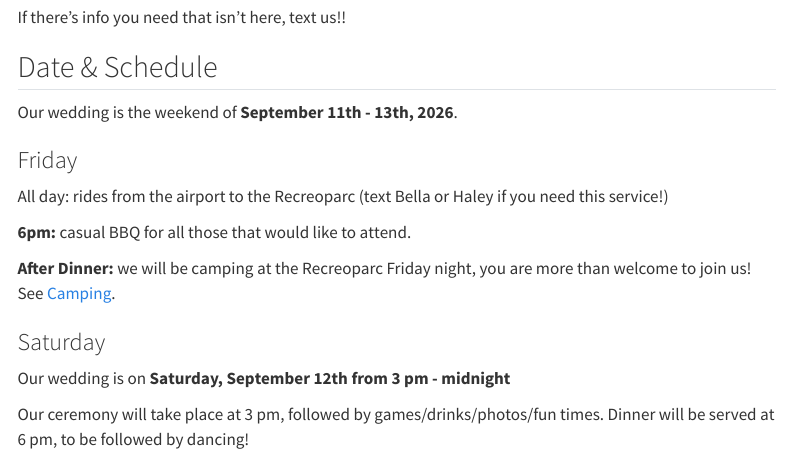
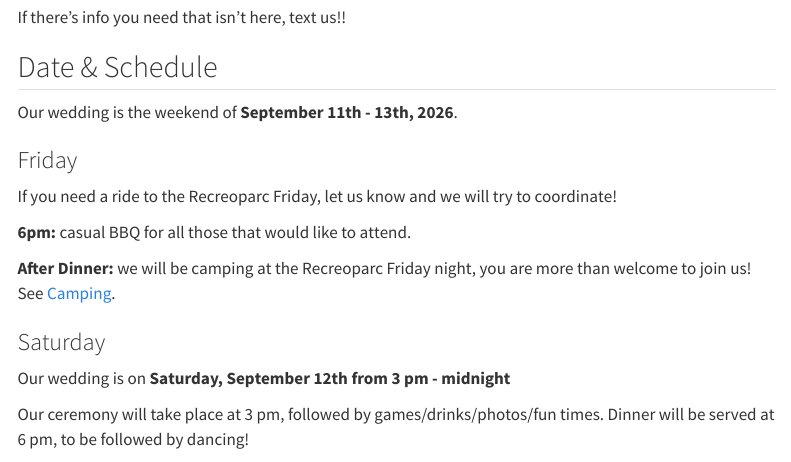
Before and after one commit to icrichmond/wedding-website, a Quarto document (about.qmd): the page in a window 1100 px wide, from 60 px down. Rendered offline with R 4.5, knitr and Pandoc in place of Quarto, with nearby package versions; some code elsewhere in the file could not run offline; menus at the side of the page are left out; common packages that the code uses without loading them are loaded.

Commit message:
friday rides

```diff
--- a/about.qmd
+++ b/about.qmd
@@ -12,7 +12,7 @@ Our wedding is the weekend of **September 11th - 13th, 2026**.
 
 ### Friday
 
-All day: rides from the airport to the Recreoparc (text Bella or Haley if you need this service!)
+If you need a ride to the Recreoparc Friday, let us know and we will try to coordinate!
 
 **6pm:** casual BBQ for all those that would like to attend.
 
```
Also changed, not shown: .quarto/idx/about.qmd.json, docs/search.json, 3 other files.
